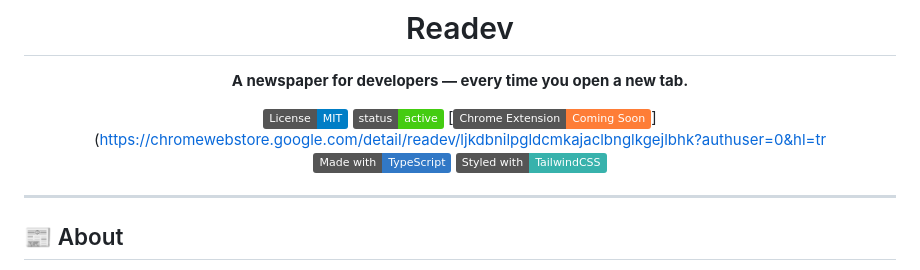
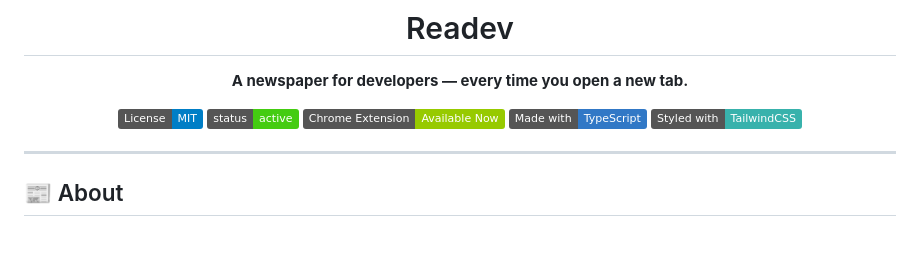
Before and after one commit to AliYmn/readev, a Markdown page: README.md, the part around the change. GitHub-like rendering; badges without logos; blank space fills up the shorter version.

```diff
--- a/README.md
+++ b/README.md
@@ -9,9 +9,10 @@
 
 [![License: MIT](https://img.shields.io/badge/License-MIT-blue.svg)](https://opensource.org/licenses/MIT)
 ![Status](https://img.shields.io/badge/status-active-brightgreen)
-[![Chrome Extension](https://img.shields.io/badge/Chrome%20Extension-Coming%20Soon-orange)](https://chromewebstore.google.com/detail/readev/ljkdbnilpgldcmkajaclbnglkgejlbhk?authuser=0&hl=tr
+[![Chrome Extension](https://img.shields.io/badge/Chrome%20Extension-Available%20Now-green)](https://chromewebstore.google.com/detail/readev/ljkdbnilpgldcmkajaclbnglkgejlbhk)
 ![Made with TypeScript](https://img.shields.io/badge/Made%20with-TypeScript-3178c6?logo=typescript&logoColor=white)
 ![Tailwind CSS](https://img.shields.io/badge/Styled%20with-TailwindCSS-38b2ac?logo=tailwind-css&logoColor=white)
+
 
 </div>
 
```
